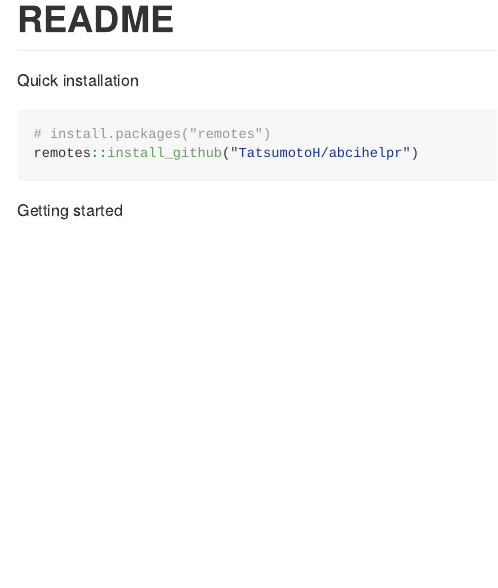
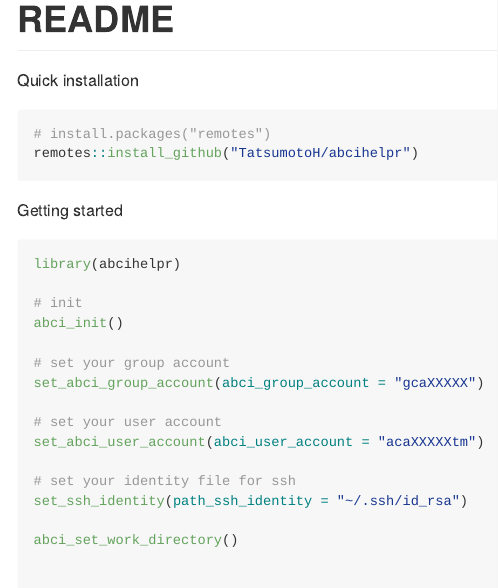
Before and after one commit to TatsumotoH/abcihelpr, an R Markdown document (README.Rmd): the page in a window 1100 px wide, from its top. The pictures show the output file README.md that the author committed with the source, drawn offline in the style of GitHub.

Commit message:
commit 0.92

````diff
--- a/README.Rmd
+++ b/README.Rmd
@@ -19,6 +19,9 @@ Getting started
 ```r
 
 library(abcihelpr)
+
+# init
+abci_init()
 
 # set your group account
 set_abci_group_account(abci_group_account = "gcaXXXXX")
````
Also changed, not shown: README.md.
